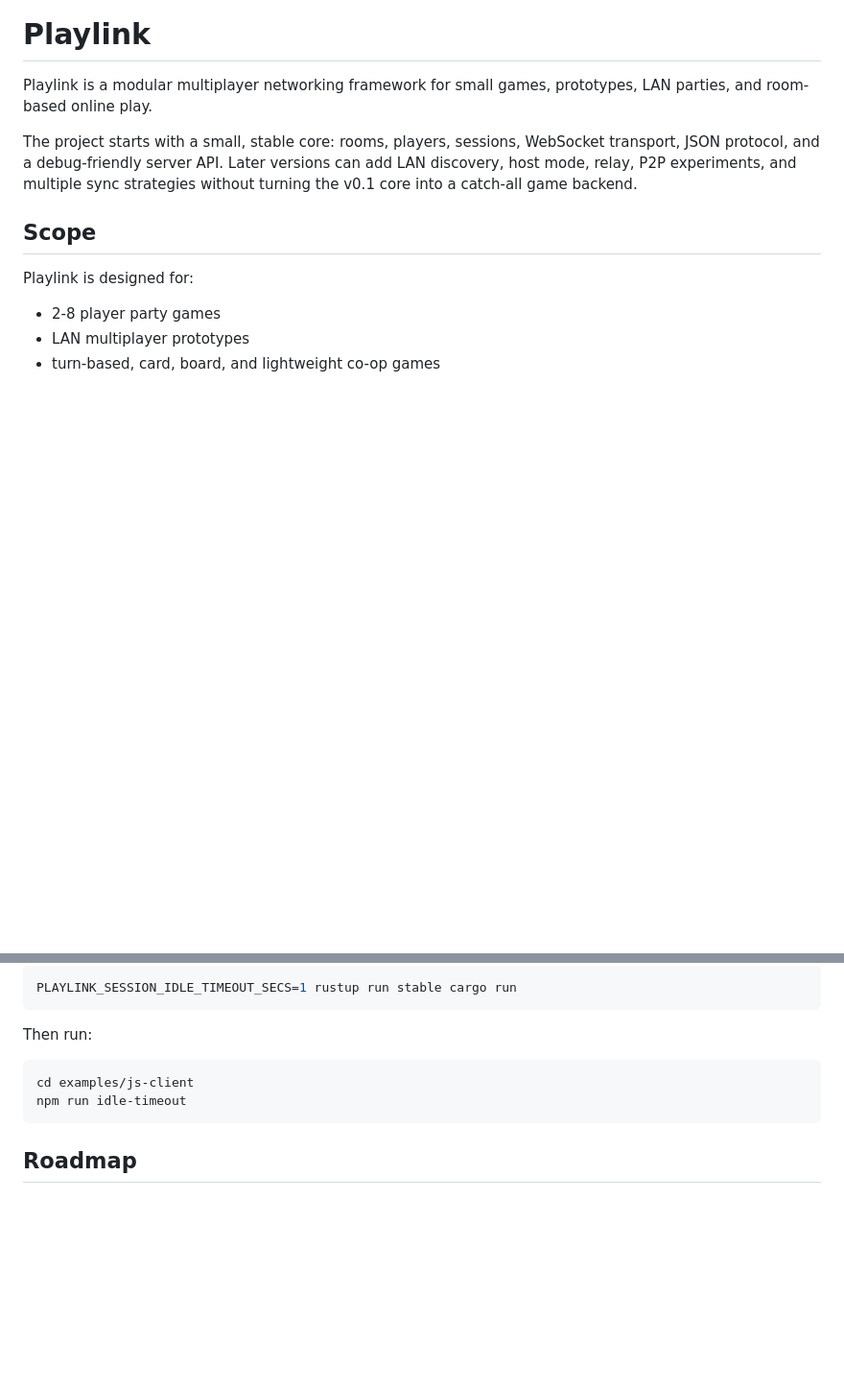
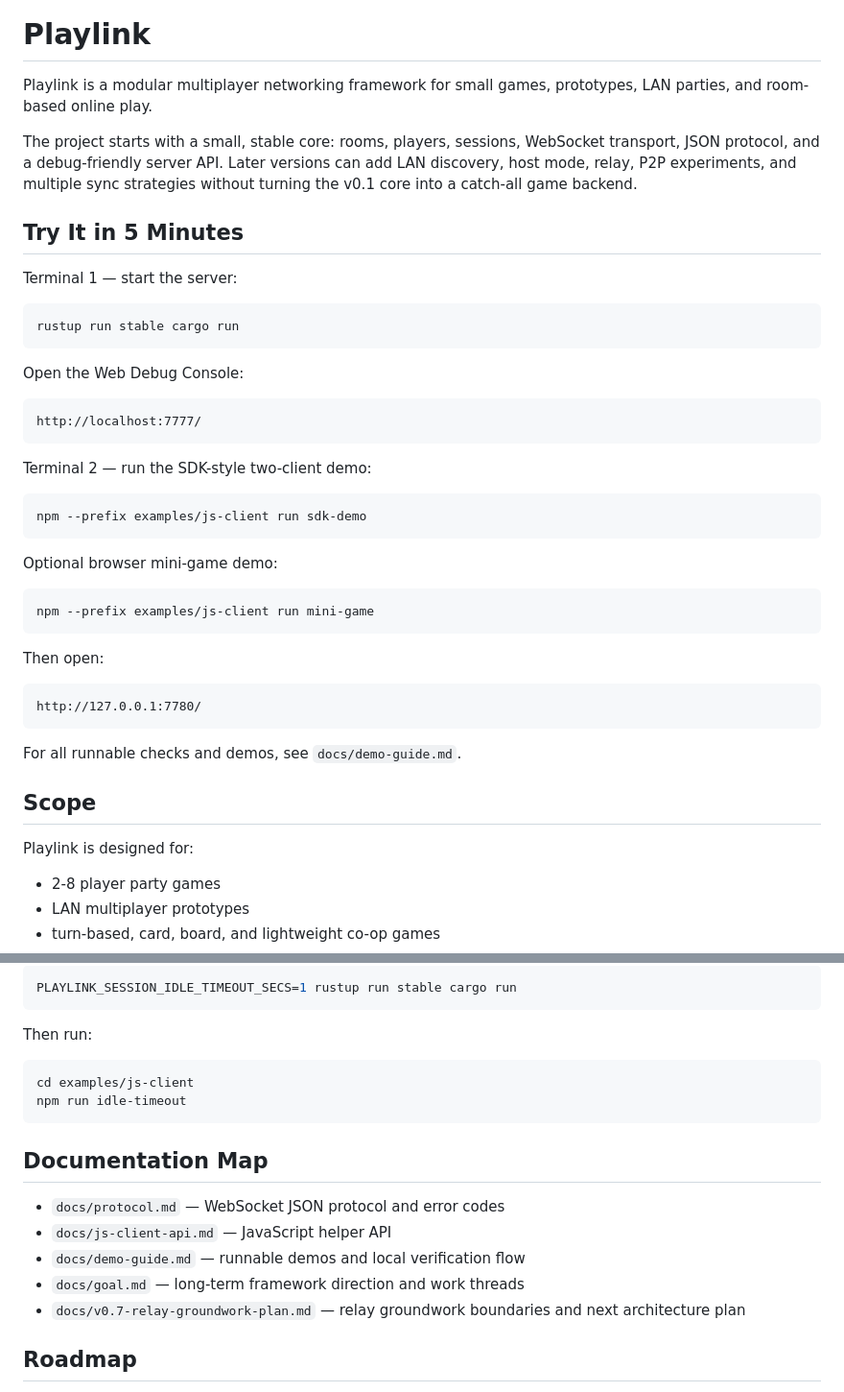
Before and after one commit to blonyar/playlink, a Markdown page: README.md, 2 parts joined by grey strips. Shown at 96% size. GitHub-like rendering; blank space fills up the shorter version.

Commit message:
Improve README quickstart and docs map

````diff
--- a/README.md
+++ b/README.md
@@ -3,6 +3,40 @@
 Playlink is a modular multiplayer networking framework for small games, prototypes, LAN parties, and room-based online play.
 
 The project starts with a small, stable core: rooms, players, sessions, WebSocket transport, JSON protocol, and a debug-friendly server API. Later versions can add LAN discovery, host mode, relay, P2P experiments, and multiple sync strategies without turning the v0.1 core into a catch-all game backend.
+
+## Try It in 5 Minutes
+
+Terminal 1 — start the server:
+
+```bash
+rustup run stable cargo run
+```
+
+Open the Web Debug Console:
+
+```text
+http://localhost:7777/
+```
+
+Terminal 2 — run the SDK-style two-client demo:
+
+```bash
+npm --prefix examples/js-client run sdk-demo
+```
+
+Optional browser mini-game demo:
+
+```bash
+npm --prefix examples/js-client run mini-game
+```
+
+Then open:
+
+```text
+http://127.0.0.1:7780/
+```
+
+For all runnable checks and demos, see `docs/demo-guide.md`.
 
 ## Scope
 
@@ -287,6 +321,14 @@ cd examples/js-client
 npm run idle-timeout
 ```
 
+## Documentation Map
+
+- `docs/protocol.md` — WebSocket JSON protocol and error codes
+- `docs/js-client-api.md` — JavaScript helper API
+- `docs/demo-guide.md` — runnable demos and local verification flow
+- `docs/goal.md` — long-term framework direction and work threads
+- `docs/v0.7-relay-groundwork-plan.md` — relay groundwork boundaries and next architecture plan
+
 ## Roadmap
 
 1. v0.1 dedicated WebSocket room server
````
